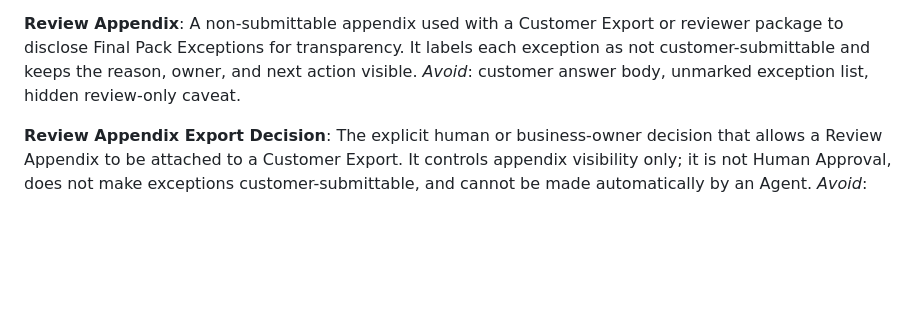
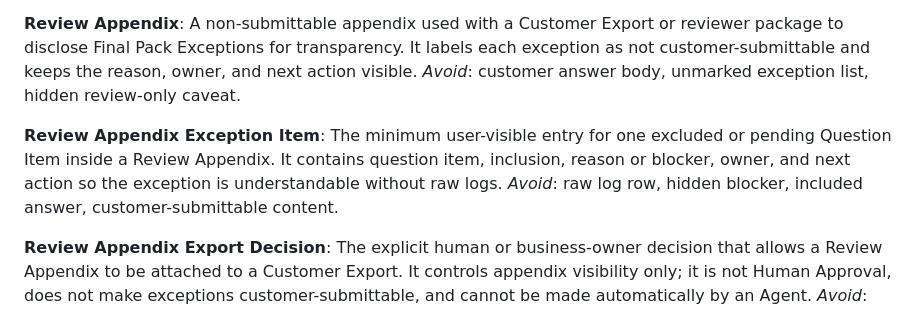
Before and after one commit to adjcjh777/band-of-agents-hackathon, a Markdown page: CONTEXT.md, the part around the change. Drawn GitHub-style; blank space fills up the shorter version.

```diff
--- a/CONTEXT.md
+++ b/CONTEXT.md
@@ -112,6 +112,10 @@ _Avoid_: exporting blocked or pending items as answer body, unlabeled exceptions
 A non-submittable appendix used with a Customer Export or reviewer package to disclose Final Pack Exceptions for transparency. It labels each exception as not customer-submittable and keeps the reason, owner, and next action visible.
 _Avoid_: customer answer body, unmarked exception list, hidden review-only caveat.
 
+**Review Appendix Exception Item**:
+The minimum user-visible entry for one excluded or pending Question Item inside a Review Appendix. It contains question item, inclusion, reason or blocker, owner, and next action so the exception is understandable without raw logs.
+_Avoid_: raw log row, hidden blocker, included answer, customer-submittable content.
+
 **Review Appendix Export Decision**:
 The explicit human or business-owner decision that allows a Review Appendix to be attached to a Customer Export. It controls appendix visibility only; it is not Human Approval, does not make exceptions customer-submittable, and cannot be made automatically by an Agent.
 _Avoid_: agent-added appendix, automatic exception export, treating appendix inclusion as answer approval.
```
Also changed, not shown: docs/trustroom-business-language-guide.md (+19 -0 lines).
